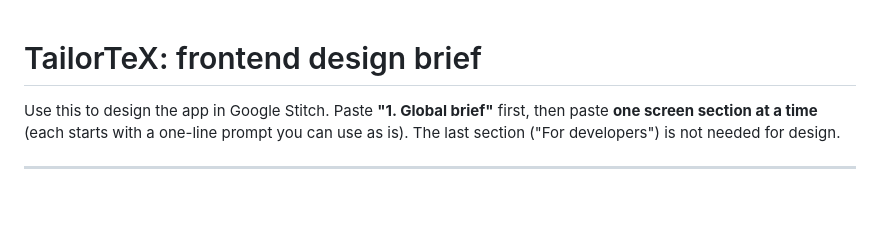
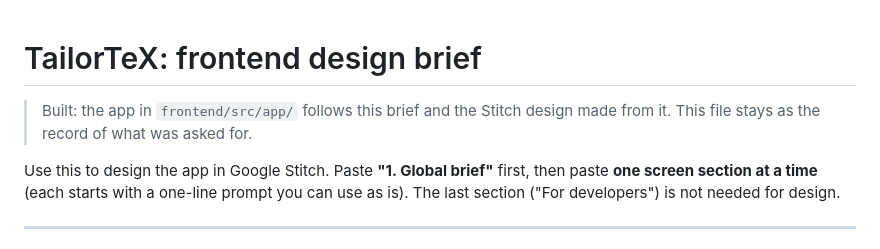
Before and after one commit to shreytiwari09/TailorTeX, a Markdown page: docs/FRONTEND_SPEC.md, the part around the change. Rendered like a GitHub page; blank space fills up the shorter version.

```diff
--- a/docs/FRONTEND_SPEC.md
+++ b/docs/FRONTEND_SPEC.md
@@ -1,4 +1,6 @@
 # TailorTeX: frontend design brief
+
+> Built: the app in `frontend/src/app/` follows this brief and the Stitch design made from it. This file stays as the record of what was asked for.
 
 Use this to design the app in Google Stitch. Paste **"1. Global brief"** first, then paste **one screen section at a time** (each starts with a one-line prompt you can use as is). The last section ("For developers") is not needed for design.
 
```
Also changed, not shown: docs/DEVLOG.md (+28 -1 lines).
